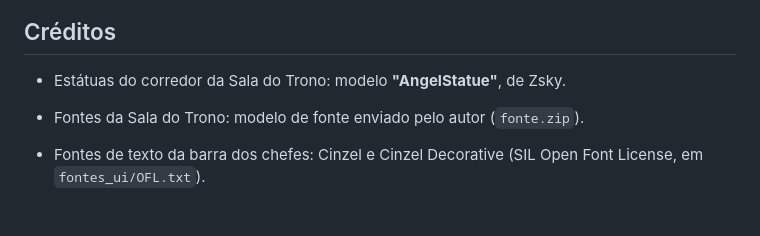
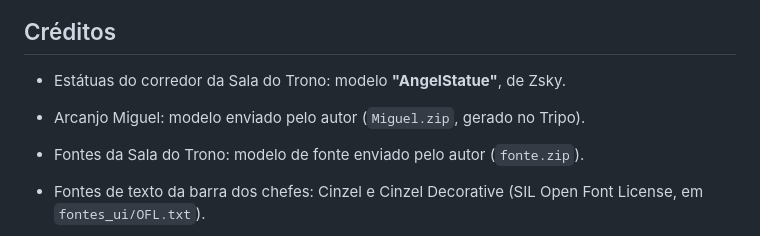
Before and after one commit to DanteSL/Deicide, a Markdown page: README.md, the part around the change. Drawn GitHub-style; blank space fills up the shorter version.

Commit message:
Novo chefe: Arcanjo Miguel com arena própria, animações e sete ataques
Co-Authored-By: Claude Opus 5.5 <noreply@anthropic.com>
Claude-Session: https://claude.ai/code/session_01XQta9wH9Q7MkitcZydzUWR

```diff
--- a/README.md
+++ b/README.md
@@ -107,6 +107,7 @@ Deicide/
 ## Créditos
 
 - Estátuas do corredor da Sala do Trono: modelo **"AngelStatue"**, de Zsky.
+- Arcanjo Miguel: modelo enviado pelo autor (`Miguel.zip`, gerado no Tripo).
 - Fontes da Sala do Trono: modelo de fonte enviado pelo autor (`fonte.zip`).
 - Fontes de texto da barra dos chefes: Cinzel e Cinzel Decorative (SIL Open Font License, em `fontes_ui/OFL.txt`).
 - Braços do jogador e animação de respiração/pegada: arquivo `fps_test` enviado pelo autor (esqueleto no padrão do manequim da Unreal). Confira a licença do modelo antes de publicar.
```
Also changed, not shown: CHANGELOG.md (+12 -0 lines), miguel/miguel_cor.jpg (added), miguel/miguel_normal.jpg (added), 6 other files.
